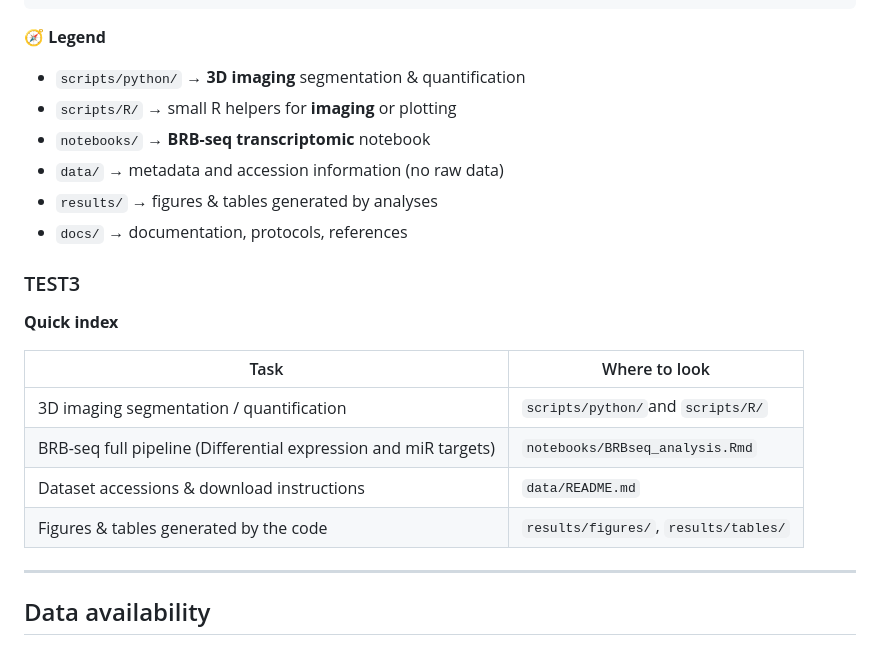
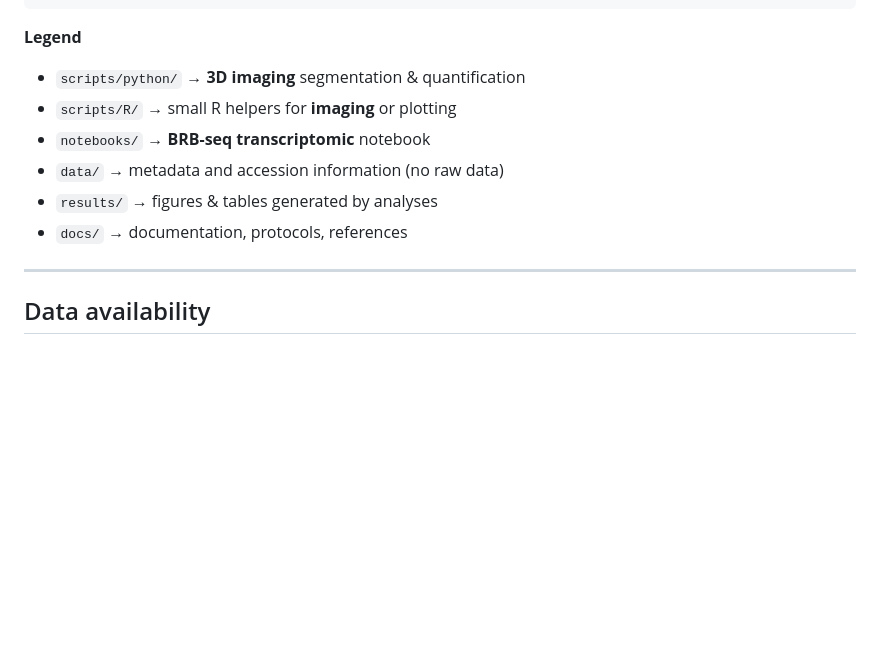
Before and after one commit to VThermes-LPGP/miR187_3D_image_and_BRB-seq_data_analysis, a Markdown page: README.md, the part around one of its changes. Drawn GitHub-style; blank space fills up the shorter version.

````diff
--- a/README.md
+++ b/README.md
@@ -65,23 +35,13 @@ miR187-medaka-fertility/
 └─ docs/
 └─ README.md # References, notes, supplementary info
 ```
-🧭 **Legend**
+**Legend**
 - `scripts/python/` → **3D imaging** segmentation & quantification
 - `scripts/R/` → small R helpers for **imaging** or plotting
 - `notebooks/` → **BRB-seq transcriptomic** notebook
 - `data/` → metadata and accession information (no raw data)
 - `results/` → figures & tables generated by analyses
 - `docs/` → documentation, protocols, references
-
-### TEST3
-**Quick index**
-
-| Task | Where to look |
-|------|----------------|
-| 3D imaging segmentation / quantification | `scripts/python/`and `scripts/R/`|
-| BRB-seq full pipeline (Differential expression and miR targets) | `notebooks/BRBseq_analysis.Rmd` |
-| Dataset accessions & download instructions | `data/README.md` |
-| Figures & tables generated by the code | `results/figures/`, `results/tables/` |
 
 ---
 
````
Also changed, not shown: other parts of README.md (+0 -30 lines).
